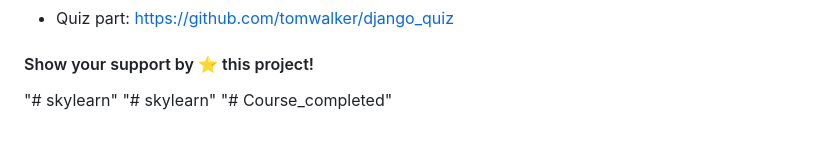
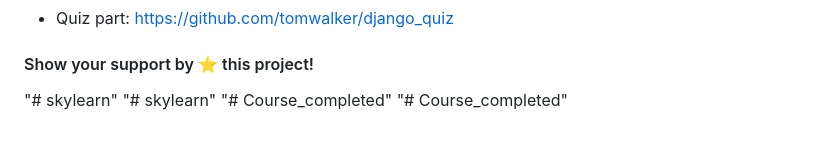
Before and after one commit to vijaypathem2/skylearn, a Markdown page: README.md, the part around the change. GitHub-like rendering.

```diff
--- a/README.md
+++ b/README.md
@@ -98,3 +98,4 @@ Last but not least, go to this address http://127.0.0.1:8000
 "# skylearn"
 "# skylearn"
 "# Course_completed"
+"# Course_completed"
```
